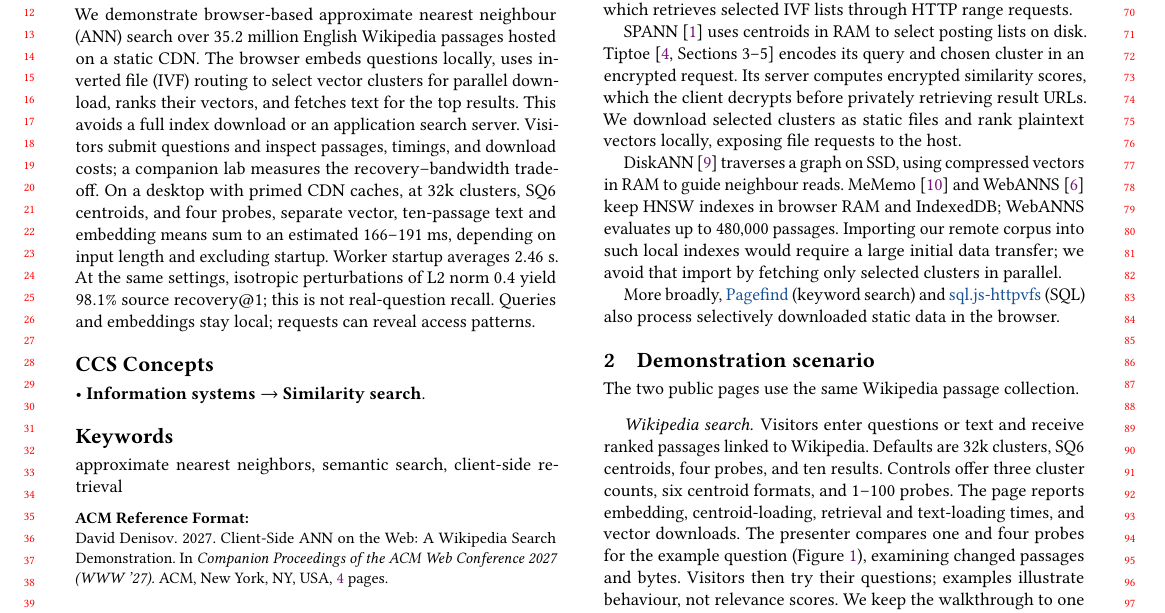
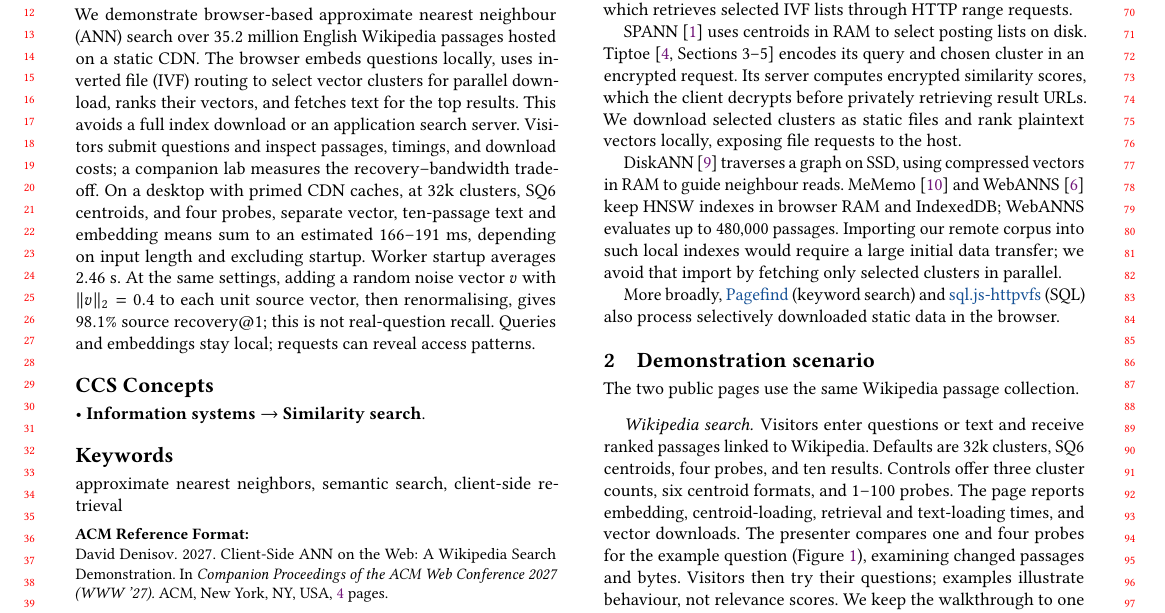
Before and after one commit to DavidDenisov/ANN-on-the-Web, a LaTeX paper (paper/main.tex): part of page 1 of 4, cut so that both start at the same text. Compiled offline with pdfLaTeX.

Commit message:
Simplify abstract description of random query noise

```diff
--- a/paper/main.tex
+++ b/paper/main.tex
@@ -29,7 +29,7 @@
 \begin{document}
 
 \begin{abstract}
-We demonstrate browser-based approximate nearest neighbour (ANN) search over $35.2$ million English Wikipedia passages hosted on a static CDN. The browser embeds questions locally, uses inverted file (IVF) routing to select vector clusters for parallel download, ranks their vectors, and fetches text for the top results. This avoids a full index download or an application search server. Visitors submit questions and inspect passages, timings, and download costs; a companion lab measures the recovery--bandwidth trade-off. On a desktop with primed CDN caches, at 32k clusters, SQ6 centroids, and four probes, separate vector, ten-passage text and embedding means sum to an estimated $166$--$191$~ms, depending on input length and excluding startup. Worker startup averages $2.46$~s. At the same settings, isotropic perturbations of L2 norm $0.4$ yield $98.1\%$ source recovery@1; this is not real-question recall. Queries and embeddings stay local; requests can reveal access patterns.
+We demonstrate browser-based approximate nearest neighbour (ANN) search over $35.2$ million English Wikipedia passages hosted on a static CDN. The browser embeds questions locally, uses inverted file (IVF) routing to select vector clusters for parallel download, ranks their vectors, and fetches text for the top results. This avoids a full index download or an application search server. Visitors submit questions and inspect passages, timings, and download costs; a companion lab measures the recovery--bandwidth trade-off. On a desktop with primed CDN caches, at 32k clusters, SQ6 centroids, and four probes, separate vector, ten-passage text and embedding means sum to an estimated $166$--$191$~ms, depending on input length and excluding startup. Worker startup averages $2.46$~s. At the same settings, adding a random noise vector $v$ with $\|v\|_2=0.4$ to each unit source vector, then renormalising, gives $98.1\%$ source recovery@1; this is not real-question recall. Queries and embeddings stay local; requests can reveal access patterns.
 \end{abstract}
 
 \ccsdesc[500]{Information systems~Similarity search}
```
Also changed, not shown: paper/main.pdf.
